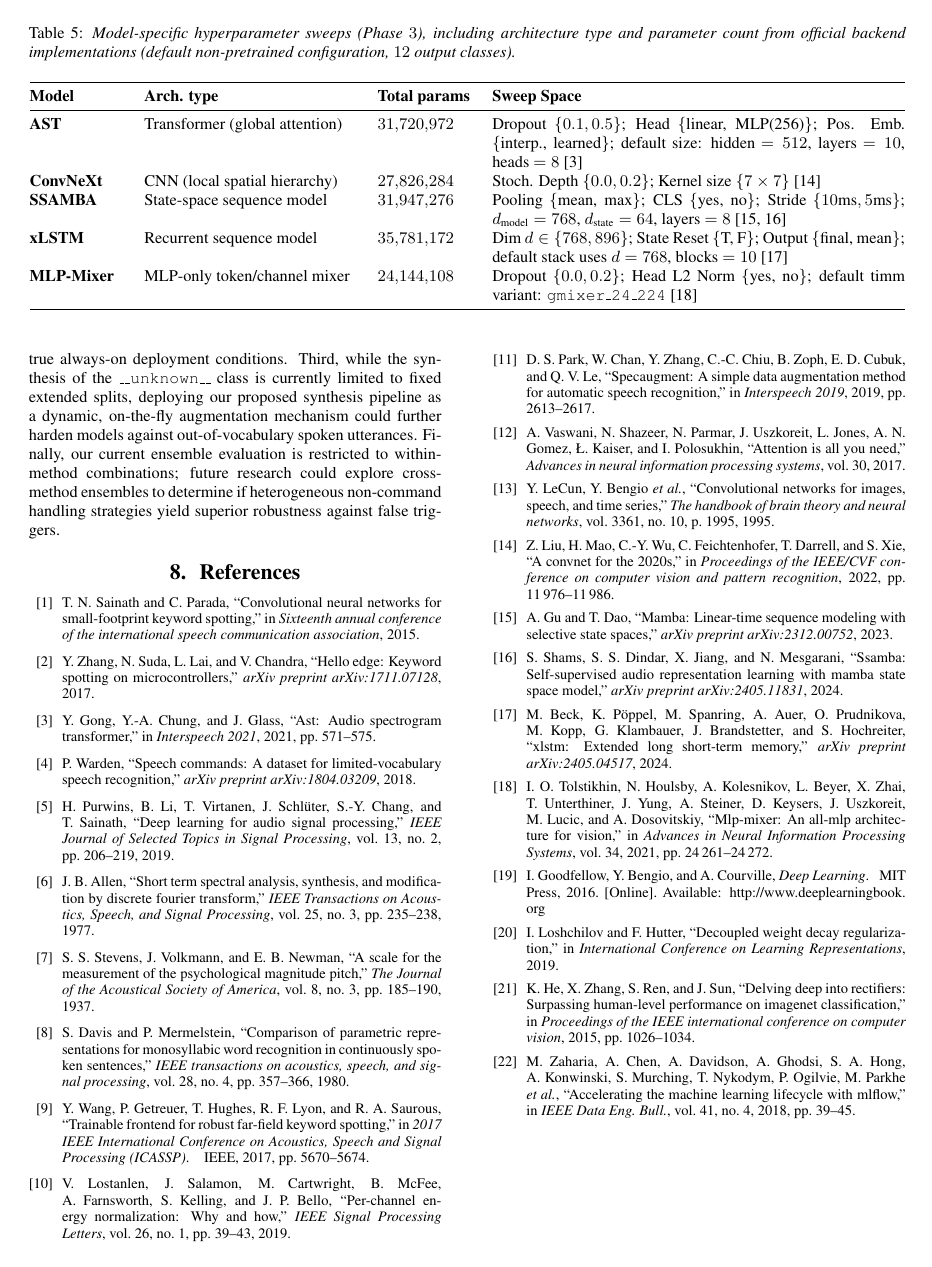
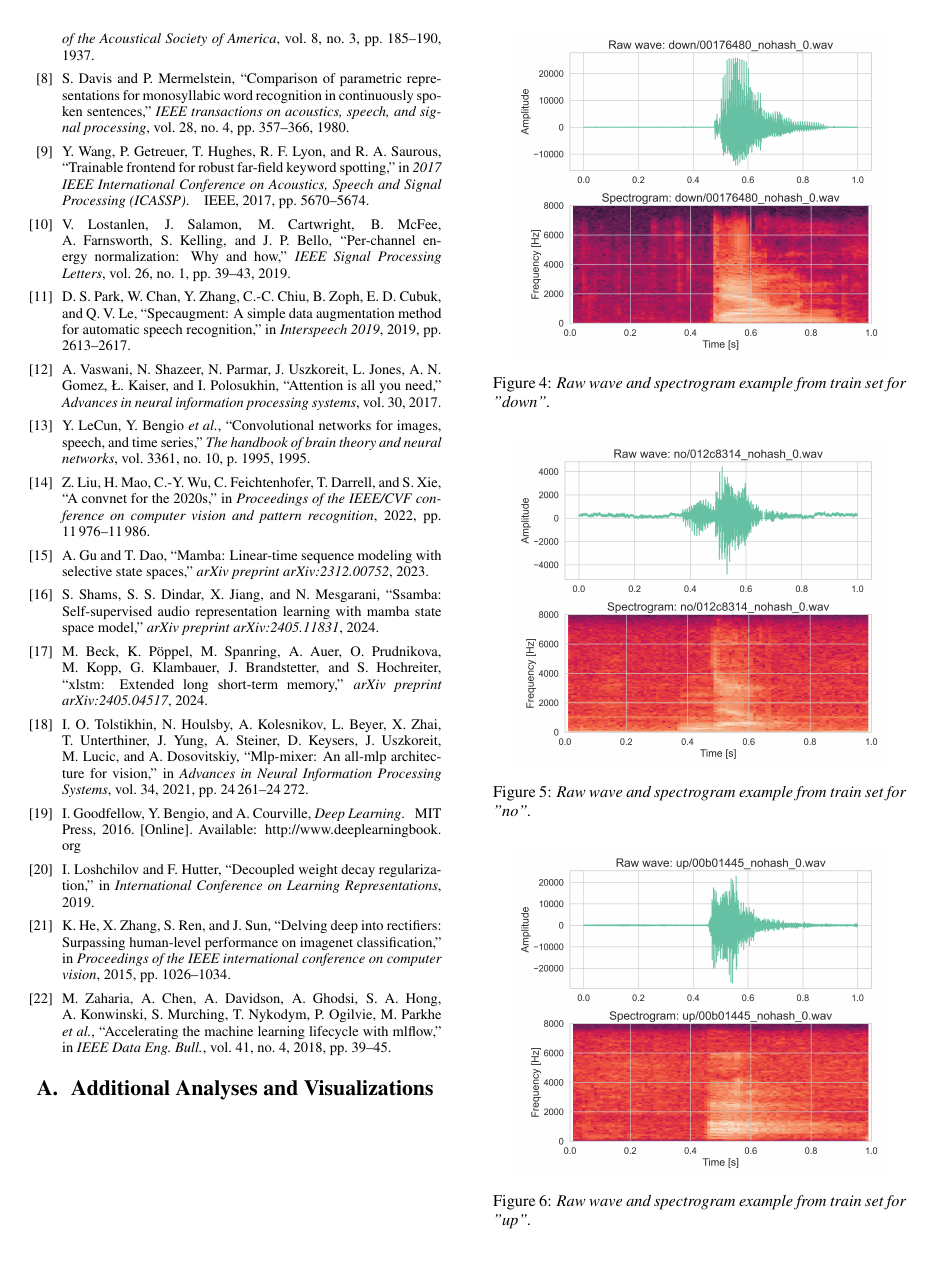
Before and after one commit to Pawlo77/speech-recognition, a LaTeX paper (report/report.tex): page 5 of 5 before the commit and page 6 of 6 after it. Compiled offline with pdfLaTeX.

Commit message:
rep: add eda

```diff
--- a/report/report.tex
+++ b/report/report.tex
@@ -241,4 +256,28 @@ While this study establishes a strictly controlled baseline for evaluating KWS a
 \bibliographystyle{IEEEtran}
 \bibliography{mybib}
 
+\appendix
+\section{Additional Analyses and Visualizations}\label{app:extra_analysis}
+
+\begin{figure}
+    \centering
+    \includegraphics[width=0.9\linewidth]{../notebooks/plots/spectrogram_example_down.png}
+    \caption{Raw wave and spectrogram example from train set for "down".}
+    \label{fig:raw_wave_and_spectrogram}
+\end{figure}
+
+\begin{figure}
+    \centering
+    \includegraphics[width=0.9\linewidth]{../notebooks/plots/spectrogram_example_no.png}
+    \caption{Raw wave and spectrogram example from train set for "no".}
+    \label{fig:raw_wave_and_spectrogram}
+\end{figure}
+
+\begin{figure}
+    \centering
+    \includegraphics[width=0.9\linewidth]{../notebooks/plots/spectrogram_example_up.png}
+    \caption{Raw wave and spectrogram example from train set for "up".}
+    \label{fig:raw_wave_and_spectrogram}
+\end{figure}
+
 \end{document}
```
Also changed, not shown: pyproject.toml (+4 -0 lines), notebooks/plots/extended_split_class_histogram.png (added), notebooks/plots/mean_fft_per_label_train.png (added), notebooks/plots/spectrogram_example_down.png (added), notebooks/plots/spectrogram_example_no.png (added), notebooks/plots/spectrogram_example_up.png (added), notebooks/plots/spectrogram_example_yes.png (added), report/build_latex/report.pdf, report/report.tex (37 more changed lines), 1 other file.
